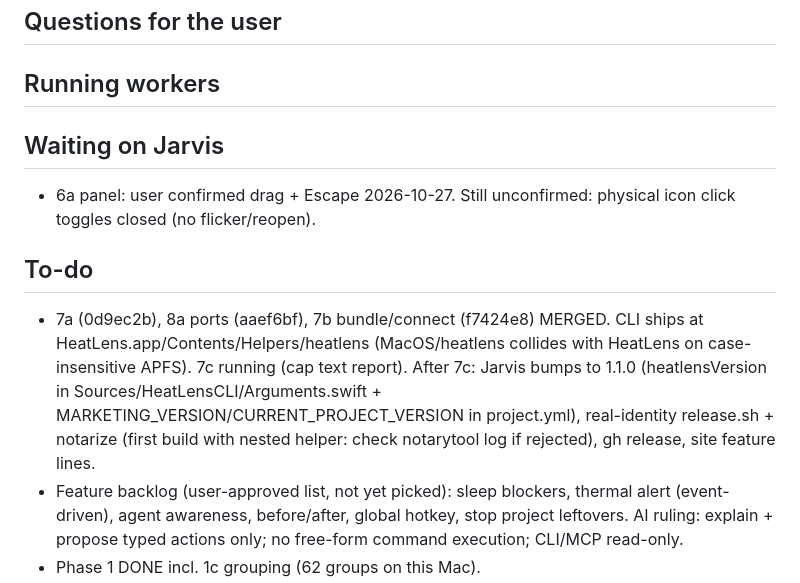
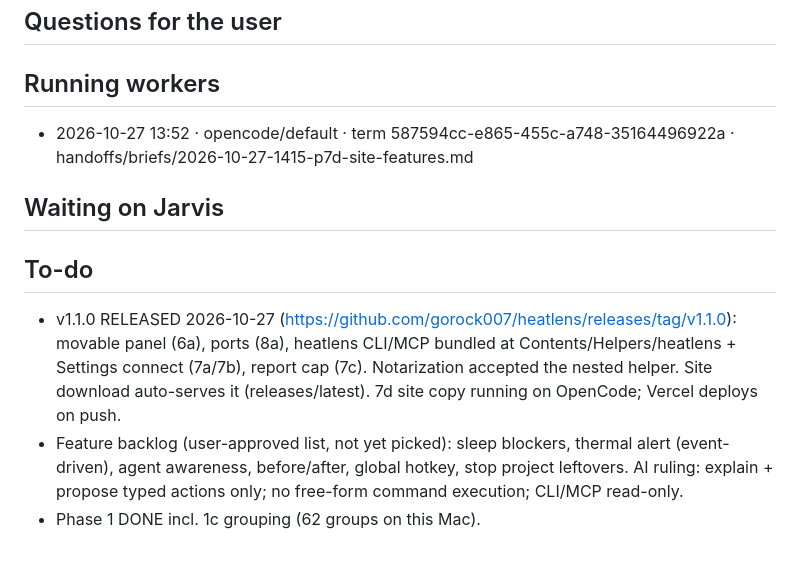
Before and after one commit to gorock007/heatlens, a Markdown page: handoffs/OPEN.md, the part around the change. Drawn GitHub-style; blank space fills up the shorter version.

Commit message:
chore: OPEN.md after v1.1.0 release
Co-Authored-By: Claude Opus 5.5 <noreply@anthropic.com>

```diff
--- a/handoffs/OPEN.md
+++ b/handoffs/OPEN.md
@@ -13,15 +13,15 @@ Usage band: amber (5h 58% used, 13:45)
 <!-- - <date> · <slug> · Q1 …  (batched from worker handoffs; remove when answered and passed back) -->
 
 ## Running workers
+- 2026-10-27 13:52 · opencode/default · term 587594cc-e865-455c-a748-35164496922a · handoffs/briefs/2026-10-27-1415-p7d-site-features.md
 <!-- `jarvis spawn` adds: - <date HH:MM> · claude/claude-opus-5-5 high · term <id> · handoffs/briefs/<file>.md -->
 <!-- `jarvis merge` removes the line -->
 
 ## Waiting on Jarvis
-- 6a panel: user confirmed drag + Escape 2026-10-27. Still unconfirmed: physical icon click toggles closed (no flicker/reopen).
 <!-- - handoff to review: handoffs/<file>.md · migration to apply · release to cut -->
 
 ## To-do
-- 7a (0d9ec2b), 8a ports (aaef6bf), 7b bundle/connect (f7424e8) MERGED. CLI ships at HeatLens.app/Contents/Helpers/heatlens (MacOS/heatlens collides with HeatLens on case-insensitive APFS). 7c running (cap text report). After 7c: Jarvis bumps to 1.1.0 (heatlensVersion in Sources/HeatLensCLI/Arguments.swift + MARKETING_VERSION/CURRENT_PROJECT_VERSION in project.yml), real-identity release.sh + notarize (first build with nested helper: check notarytool log if rejected), gh release, site feature lines.
+- v1.1.0 RELEASED 2026-10-27 (https://github.com/gorock007/heatlens/releases/tag/v1.1.0): movable panel (6a), ports (8a), heatlens CLI/MCP bundled at Contents/Helpers/heatlens + Settings connect (7a/7b), report cap (7c). Notarization accepted the nested helper. Site download auto-serves it (releases/latest). 7d site copy running on OpenCode; Vercel deploys on push.
 - Feature backlog (user-approved list, not yet picked): sleep blockers, thermal alert (event-driven), agent awareness, before/after, global hotkey, stop project leftovers. AI ruling: explain + propose typed actions only; no free-form command execution; CLI/MCP read-only.
 - Phase 1 DONE incl. 1c grouping (62 groups on this Mac).
 - Phase 2 safety DONE: 2a/2b/2c/2d merged (d009384); review findings all fixed (#5: scripts/with-timeout.sh). Ruling: exclusion also suppresses stop. 2e docs merged (d7cd4bf): PERFORMANCE.md, SCENARIOS.md, samples/. PRD §11 definition of done met in code; scenarios 8 & 9 are manual-only (need the click-through).
```
